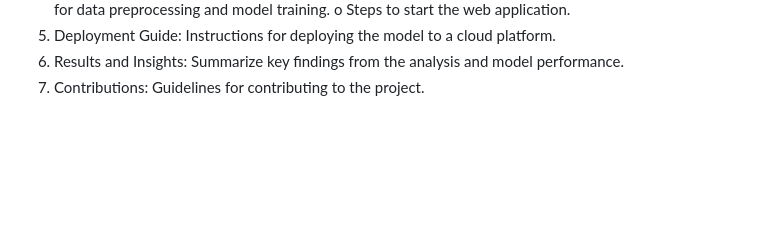
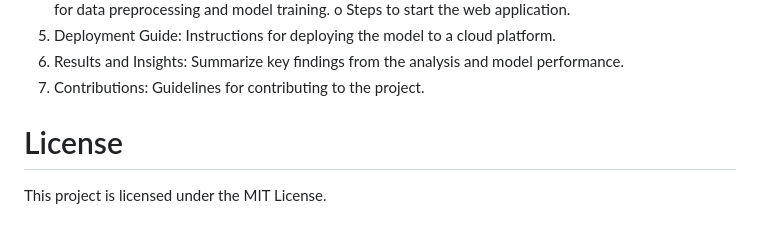
Before and after one commit to kiransindam/Churn-Analysis-Project, a Markdown page: machine Learning/README.md, the part around the change. Drawn GitHub-style; blank space fills up the shorter version.

```diff
--- a/machine Learning/README.md
+++ b/machine Learning/README.md
@@ -82,3 +82,6 @@ o	Steps to start the web application.
 5.	Deployment Guide: Instructions for deploying the model to a cloud platform.
 6.	Results and Insights: Summarize key findings from the analysis and model performance.
 7.	Contributions: Guidelines for contributing to the project.
+
+# License
+This project is licensed under the MIT License.
```
